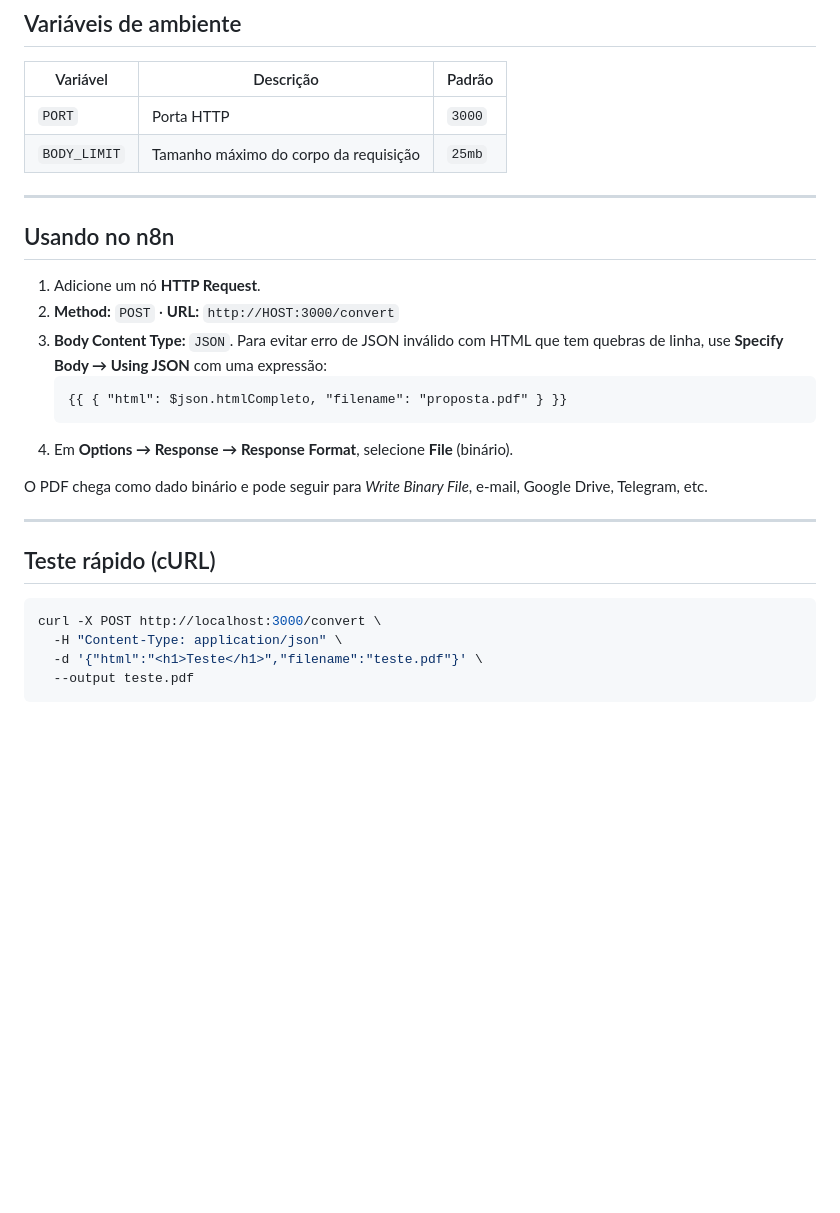
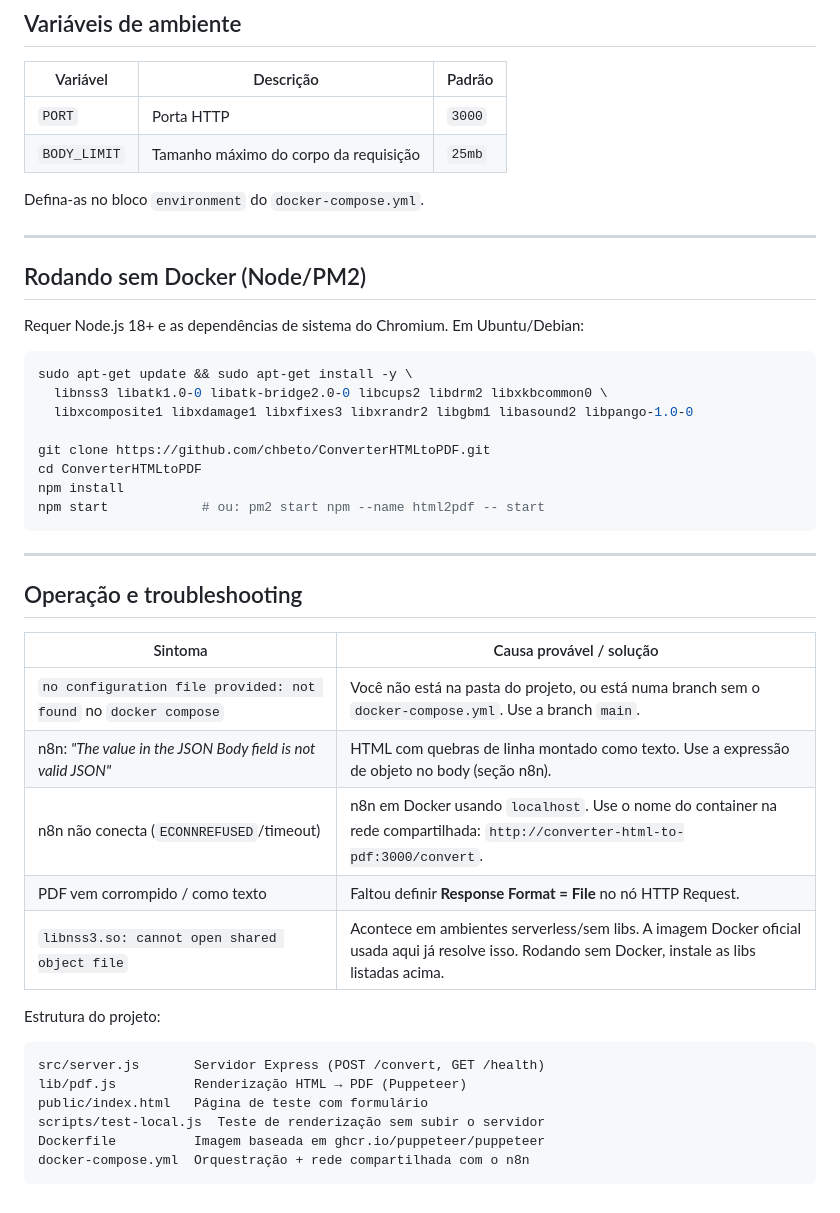
Before and after one commit to chbeto/ConverterHTMLtoPDF, a Markdown page: README.md, the part around one of its changes. Rendered like a GitHub page; blank space fills up the shorter version.

````diff
--- a/README.md
+++ b/README.md
@@ -112,29 +204,42 @@ npm start            # ou: pm2 start npm --name html2pdf -- start
 | `PORT`       | Porta HTTP                             | `3000`  |
 | `BODY_LIMIT` | Tamanho máximo do corpo da requisição  | `25mb`  |
 
----
-
-## Usando no n8n
-
-1. Adicione um nó **HTTP Request**.
-2. **Method:** `POST` · **URL:** `http://HOST:3000/convert`
-3. **Body Content Type:** `JSON`. Para evitar erro de JSON inválido com HTML que
-   tem quebras de linha, use **Specify Body → Using JSON** com uma expressão:
-   ```
-   {{ { "html": $json.htmlCompleto, "filename": "proposta.pdf" } }}
-   ```
-4. Em **Options → Response → Response Format**, selecione **File** (binário).
-
-O PDF chega como dado binário e pode seguir para *Write Binary File*, e-mail,
-Google Drive, Telegram, etc.
+Defina-as no bloco `environment` do `docker-compose.yml`.
 
 ---
 
-## Teste rápido (cURL)
+## Rodando sem Docker (Node/PM2)
 
+Requer Node.js 18+ e as dependências de sistema do Chromium. Em Ubuntu/Debian:
 ```bash
-curl -X POST http://localhost:3000/convert \
-  -H "Content-Type: application/json" \
-  -d '{"html":"<h1>Teste</h1>","filename":"teste.pdf"}' \
-  --output teste.pdf
+sudo apt-get update && sudo apt-get install -y \
+  libnss3 libatk1.0-0 libatk-bridge2.0-0 libcups2 libdrm2 libxkbcommon0 \
+  libxcomposite1 libxdamage1 libxfixes3 libxrandr2 libgbm1 libasound2 libpango-1.0-0
+
+git clone https://github.com/chbeto/ConverterHTMLtoPDF.git
+cd ConverterHTMLtoPDF
+npm install
+npm start            # ou: pm2 start npm --name html2pdf -- start
 ```
+
+---
+
+## Operação e troubleshooting
+
+| Sintoma | Causa provável / solução |
+|---------|--------------------------|
+| `no configuration file provided: not found` no `docker compose` | Você não está na pasta do projeto, ou está numa branch sem o `docker-compose.yml`. Use a branch `main`. |
+| n8n: *"The value in the JSON Body field is not valid JSON"* | HTML com quebras de linha montado como texto. Use a expressão de objeto no body (seção n8n). |
+| n8n não conecta (`ECONNREFUSED`/timeout) | n8n em Docker usando `localhost`. Use o nome do container na rede compartilhada: `http://converter-html-to-pdf:3000/convert`. |
+| PDF vem corrompido / como texto | Faltou definir **Response Format = File** no nó HTTP Request. |
+| `libnss3.so: cannot open shared object file` | Acontece em ambientes serverless/sem libs. A imagem Docker oficial usada aqui já resolve isso. Rodando sem Docker, instale as libs listadas acima. |
+
+Estrutura do projeto:
+```
+src/server.js       Servidor Express (POST /convert, GET /health)
+lib/pdf.js          Renderização HTML → PDF (Puppeteer)
+public/index.html   Página de teste com formulário
+scripts/test-local.js  Teste de renderização sem subir o servidor
+Dockerfile          Imagem baseada em ghcr.io/puppeteer/puppeteer
+docker-compose.yml  Orquestração + rede compartilhada com o n8n
+```
````
Also changed, not shown: other parts of README.md (+135 -43 lines).
